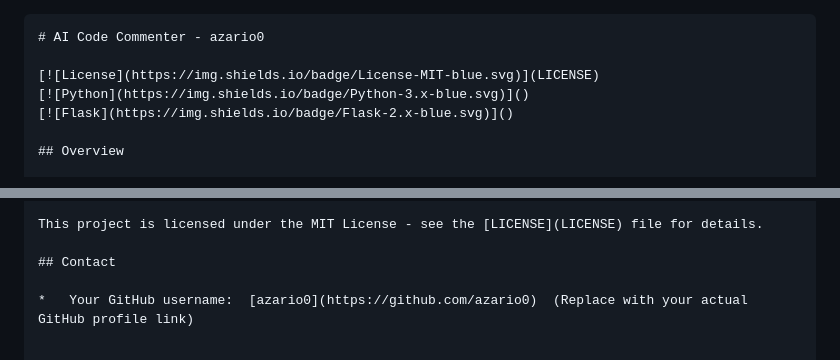
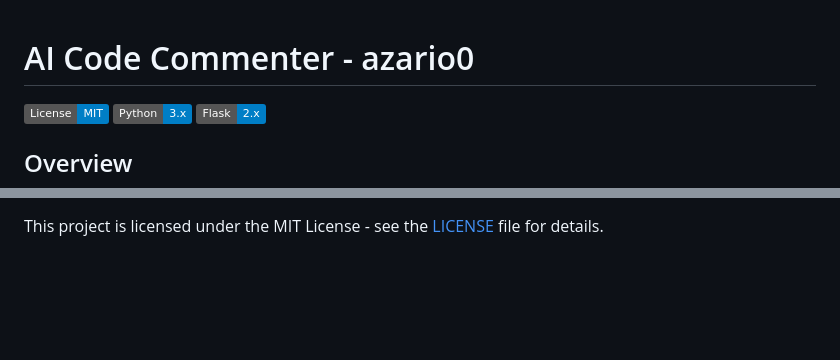
Before and after one commit to azario0/code_commenter, a Markdown page: README.md, 2 parts joined by grey strips. GitHub-like rendering; badges without logos; blank space fills up the shorter version.

````diff
--- a/README.md
+++ b/README.md
@@ -1,4 +1,3 @@
-```markdown
 # AI Code Commenter - azario0
 
 [![License](https://img.shields.io/badge/License-MIT-blue.svg)](LICENSE)
@@ -110,7 +109,3 @@ Contributions are welcome! If you have any suggestions, bug reports, or feature
 ## License
 
 This project is licensed under the MIT License - see the [LICENSE](LICENSE) file for details.
-
-## Contact
-
-*   Your GitHub username:  [azario0](https://github.com/azario0)  (Replace with your actual GitHub profile link)
````
